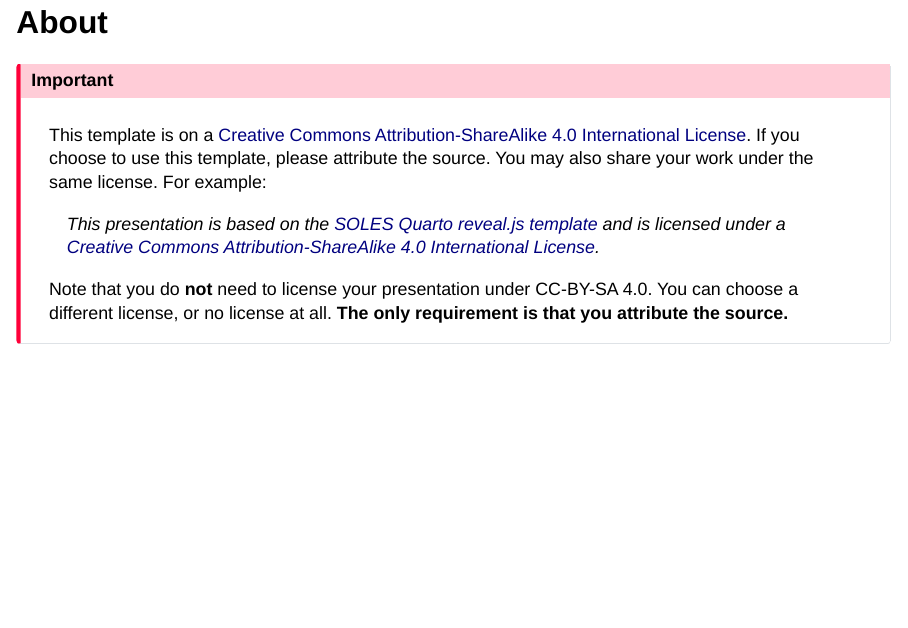
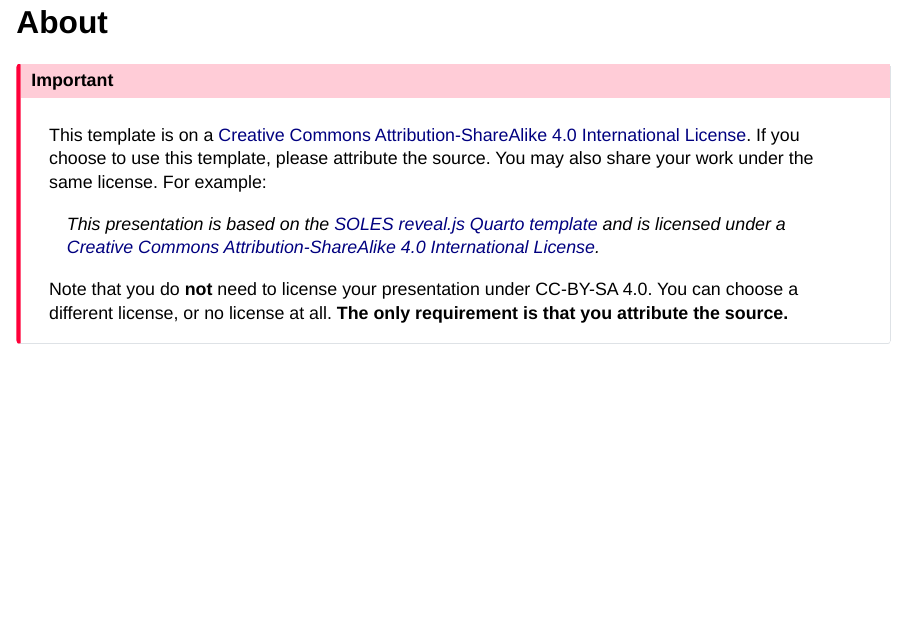
Before and after one commit to usyd-soles-edu/soles-revealjs, a Quarto document (template.qmd): page 2 of 17. Rendered offline with R 4.5, knitr and Pandoc in place of Quarto, with nearby package versions; drawn as Slidy slides in place of the format the file asks for.

Commit message:
fix typo

```diff
--- a/template.qmd
+++ b/template.qmd
@@ -26,7 +26,7 @@ execute:
 :::{.callout-important}
 This template is on a [Creative Commons Attribution-ShareAlike 4.0 International License][cc-by-sa]. If you choose to use this template, please attribute the source. You may also share your work under the same license. For example:
 
-> This presentation is based on the [SOLES Quarto reveal.js template](https://github.com/usyd-soles-edu/soles-revealjs) and is licensed under a [Creative Commons Attribution-ShareAlike 4.0 International License][cc-by-sa].
+> This presentation is based on the [SOLES reveal.js Quarto template](https://github.com/usyd-soles-edu/soles-revealjs) and is licensed under a [Creative Commons Attribution-ShareAlike 4.0 International License][cc-by-sa].
 
 Note that you do **not** need to license your presentation under CC-BY-SA 4.0. You can choose a different license, or no license at all. **The only requirement is that you attribute the source.**
 :::
```
